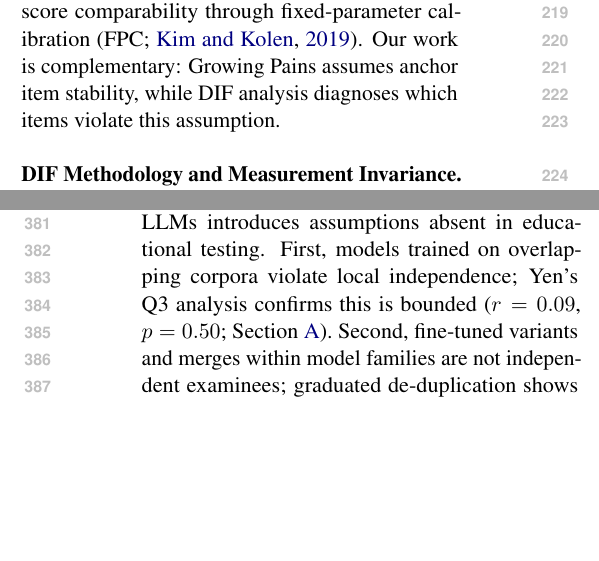
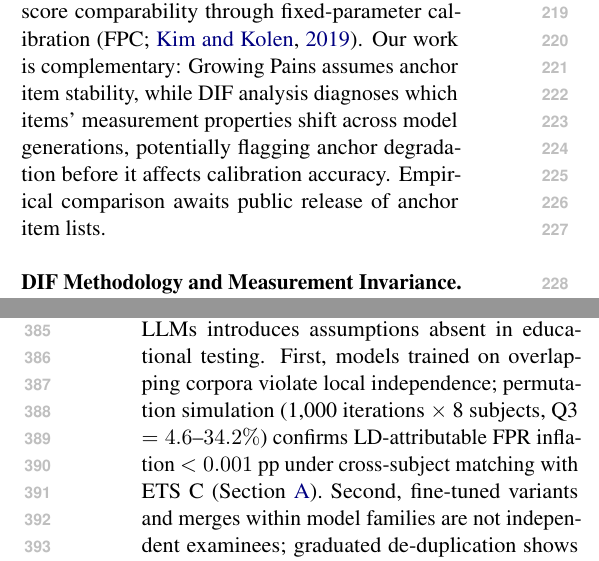
Before and after one commit to anonymous-nlp-2026-2/irt_equated_bench_regen, a LaTeX paper (paper/main.tex, which reads paper/sections/method.tex, paper/sections/related_work.tex): two parts of the columns of pages 3 and 5 of 14, joined at a grey line, cut so that both start at the same text, the shorter picture padded with empty space. Compiled offline with pdfLaTeX.

Commit message:
[paper] P25+P26: Q3 LD permutation result, Growing Pains complementarity
P25 (SF-6): Replace weak Q3 claim in §3 with permutation simulation
result (1,000 iter × 8 subjects, FPR inflation <0.001pp). Remove
redundant Q3 sentence from §5.3.

P26 (SF-8): Expand Growing Pains complementarity in Related Work —
anchor stability assumption vs DIF diagnosis of measurement property
shifts.

Space: Compress §5.4 audit protocol parentheticals, reword conclusion
for clarity. Main text fits 8 pages.

Co-Authored-By: Claude Opus 4.6 <noreply@anthropic.com>

```diff
--- a/paper/sections/method.tex
+++ b/paper/sections/method.tex
@@ -31,7 +31,7 @@ The Educational Testing Service (ETS) classifies DIF severity into three categor
 
 The choice of matching variable (the total score used for stratification) affects both validity and interpretation. We distinguish three matching strategies: (1)~\emph{standard matching} uses the within-benchmark total score on all items of the same benchmark; (2)~\emph{cross-subject matching} uses the total score on all subjects \emph{other than} the one containing the item under test, preventing the matching variable from absorbing injected contamination signals (\Cref{sec:injection}); and (3)~\emph{external matching} uses the total score on a different benchmark entirely (e.g., MMLU total score as the matching variable when testing DIF on GSM8K items), providing an independent ability proxy uncontaminated by the target benchmark. Cross-subject and external matching both address matching variable contamination but at different granularities: cross-subject operates within a multi-domain benchmark, while external operates across benchmarks.
 
-\paragraph{LLM-specific challenges.} Applying MH-DIF to LLMs introduces assumptions absent in educational testing. First, models trained on overlapping corpora violate local independence; Yen's Q3 analysis confirms this is bounded ($r = 0.09$, $p = 0.50$; \Cref{app:method_details}). Second, fine-tuned variants and merges within model families are not independent examinees; graduated de-duplication shows family structure does not inflate C\% (\Cref{sec:structural}). Third, the ability distribution is non-normal (bimodal from base vs.\ instruction-tuned models), motivating quintile-based rather than parametric stratification. Fourth, MMLU's 57 subjects span multiple latent dimensions, while MH assumes unidimensionality; cross-subject matching and within-subject DIF checks address this (\Cref{sec:structural}).
+\paragraph{LLM-specific challenges.} Applying MH-DIF to LLMs introduces assumptions absent in educational testing. First, models trained on overlapping corpora violate local independence; permutation simulation (1,000 iterations $\times$ 8 subjects, Q3 $= 4.6$--$34.2\%$) confirms LD-attributable FPR inflation $< 0.001$ pp under cross-subject matching with ETS~C (\Cref{app:method_details}). Second, fine-tuned variants and merges within model families are not independent examinees; graduated de-duplication shows family structure does not inflate C\% (\Cref{sec:structural}). Third, the ability distribution is non-normal (bimodal from base vs.\ instruction-tuned models), motivating quintile-based rather than parametric stratification. Fourth, MMLU's 57 subjects span multiple latent dimensions, while MH assumes unidimensionality; cross-subject matching and within-subject DIF checks address this (\Cref{sec:structural}).
 
 \subsection{Cohort Designs}
 \label{sec:cohorts}
--- a/paper/sections/related_work.tex
+++ b/paper/sections/related_work.tex
@@ -5,7 +5,7 @@
 A growing family of methods detects benchmark contamination through model behavior or training data analysis. Membership inference approaches estimate whether a model has seen specific items during training: Min-K\% \citep{shi2024mink} and Min-K\%++ \citep{zhang2024minkpp} use token-level log-likelihood statistics, while Time Travel \citep{golchin2024timetravel} probes models with temporal cues. Performance-based detectors identify contamination through statistical anomalies: ConStat \citep{dekoninck2024constat} tests performance gaps between original and perturbed items, DVD \citep{liang2026dvd} uses distributional verification, and Self-Critique \citep{tao2026selfcritique} employs model self-evaluation. \citet{balloccu2024leak} provide a broader taxonomy of leakage detection strategies. These methods share a common validation practice: they verify detection accuracy against web-overlap or n-gram labels \citep{li2024contamination} that classify items based on verbatim matches in publicly accessible corpora. Such labels measure \emph{global exposure} (whether an item exists in training data) rather than \emph{differential item functioning} (whether an item behaves differently across model cohorts). This global-vs-differential distinction motivates our ground truth analysis (\Cref{sec:groundtruth}). Work on LLM memorization \citep{carlini2022quantifying, tirumala2022memorization} establishes that memorization depends on data frequency and model scale, reinforcing the distinction between global exposure and differential behavior. \citet{wang2026fragility} show that existing contamination detectors are fragile under reinforcement learning, further motivating behavioral approaches grounded in psychometric theory.
 
 \paragraph{IRT in LLM Evaluation.}
-IRT adoption in LLM evaluation has accelerated: \citet{lalor2019irt} introduced IRT to NLP, \citet{vania2021irt} assessed test set discriminability, and \citet{rodriguez2021evaluation} demonstrated that not all evaluation examples are equally informative. Recent extensions include PSN-IRT \citep{zhou2026psnirt} for benchmark quality at scale, TinyBenchmarks \citep{maiapolo2024tinybenchmarks} for IRT-based item selection, scalability coefficients for detecting bad benchmark items \citep{hardy2026scalability}, ATLAS \citep{li2025atlas} for computerized adaptive testing of LLMs, and competency-focused IRT evaluation in medical domains \citep{luo2025medirt}. The closest concurrent work is Growing Pains \citep{habba2026growingpains}, which addresses score comparability through fixed-parameter calibration \citep[FPC;][]{kim2019fpc}. Our work is complementary: Growing Pains assumes anchor item stability, while DIF analysis diagnoses which items violate this assumption.
+IRT adoption in LLM evaluation has accelerated: \citet{lalor2019irt} introduced IRT to NLP, \citet{vania2021irt} assessed test set discriminability, and \citet{rodriguez2021evaluation} demonstrated that not all evaluation examples are equally informative. Recent extensions include PSN-IRT \citep{zhou2026psnirt} for benchmark quality at scale, TinyBenchmarks \citep{maiapolo2024tinybenchmarks} for IRT-based item selection, scalability coefficients for detecting bad benchmark items \citep{hardy2026scalability}, ATLAS \citep{li2025atlas} for computerized adaptive testing of LLMs, and competency-focused IRT evaluation in medical domains \citep{luo2025medirt}. The closest concurrent work is Growing Pains \citep{habba2026growingpains}, which addresses score comparability through fixed-parameter calibration \citep[FPC;][]{kim2019fpc}. Our work is complementary: Growing Pains assumes anchor item stability, while DIF analysis diagnoses which items' measurement properties shift across model generations, potentially flagging anchor degradation before it affects calibration accuracy. Empirical comparison awaits public release of anchor item lists.
 
 \paragraph{DIF Methodology and Measurement Invariance.}
 The Mantel-Haenszel procedure for DIF detection was introduced by \citet{holland1988mh} and remains the most widely used method in educational testing due to its simplicity and well-characterized statistical properties \citep{clauser1998dif}. Alternative approaches include logistic regression DIF \citep{swaminathan1990logistic}, SIBTEST \citep{shealy1993sibtest}, Lord's $\chi^2$ test \citep{lord1980irt}, and the Raju area method \citep{raju1988area}; \citet{zumbo1999handbook} provides a comprehensive comparison. DIF analysis is a specific instance of measurement invariance testing \citep{meredith1993invariance, vandenberg2000invariance}, which examines whether a measurement instrument functions equivalently across populations. MIMIC models offer a latent-variable approach to the same problem \citep{muthen1985mimic, woods2009mimic}, and \citet{teresi2007dif} reviews DIF methods across applied domains. Cross-subject matching---computing the stratification variable from domains other than the one being tested---has psychometric precedent in the DIF literature \citep{nandakumar1993dif,donoghue1993mh}; our adaptation addresses LLM-specific challenges of multi-domain local dependence and simultaneous contamination control at scale. We do not modify the MH procedure; our contribution is the application context and the empirical findings it reveals. The scale of this analysis (5,227 examinees across a 57-subject multidimensional ability space) exceeds typical educational testing applications, where \citet{belzak2020smallsample} note that DIF methods can behave differently at extreme sample sizes. The primary methodological challenge is the impact-versus-DIF confound: genuine ability differences between temporal cohorts can inflate DIF estimates. We address this through matched-ability quintile analysis, IRT $\theta$-conditioning, and a random-split control (\Cref{sec:temporal}).
```
Also changed, not shown: paper/sections/conclusion.tex (+1 -1 lines), paper/sections/discussion.tex (+2 -2 lines).
